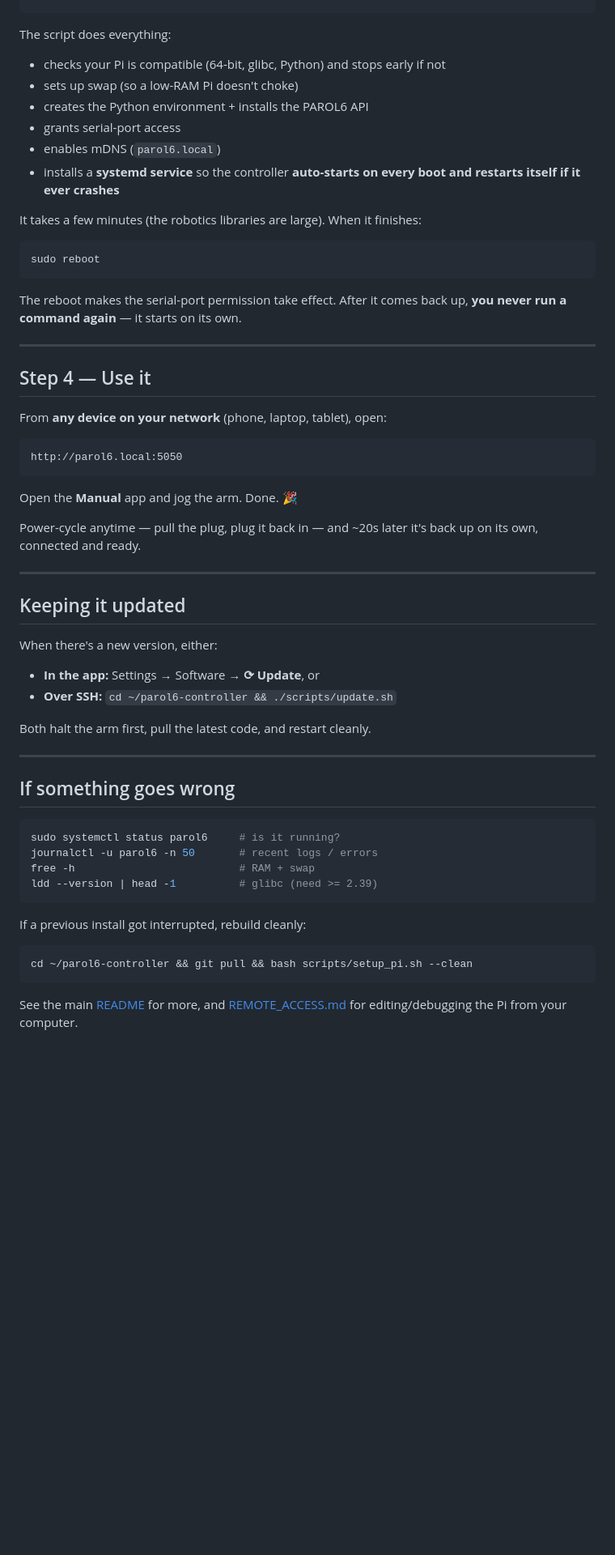
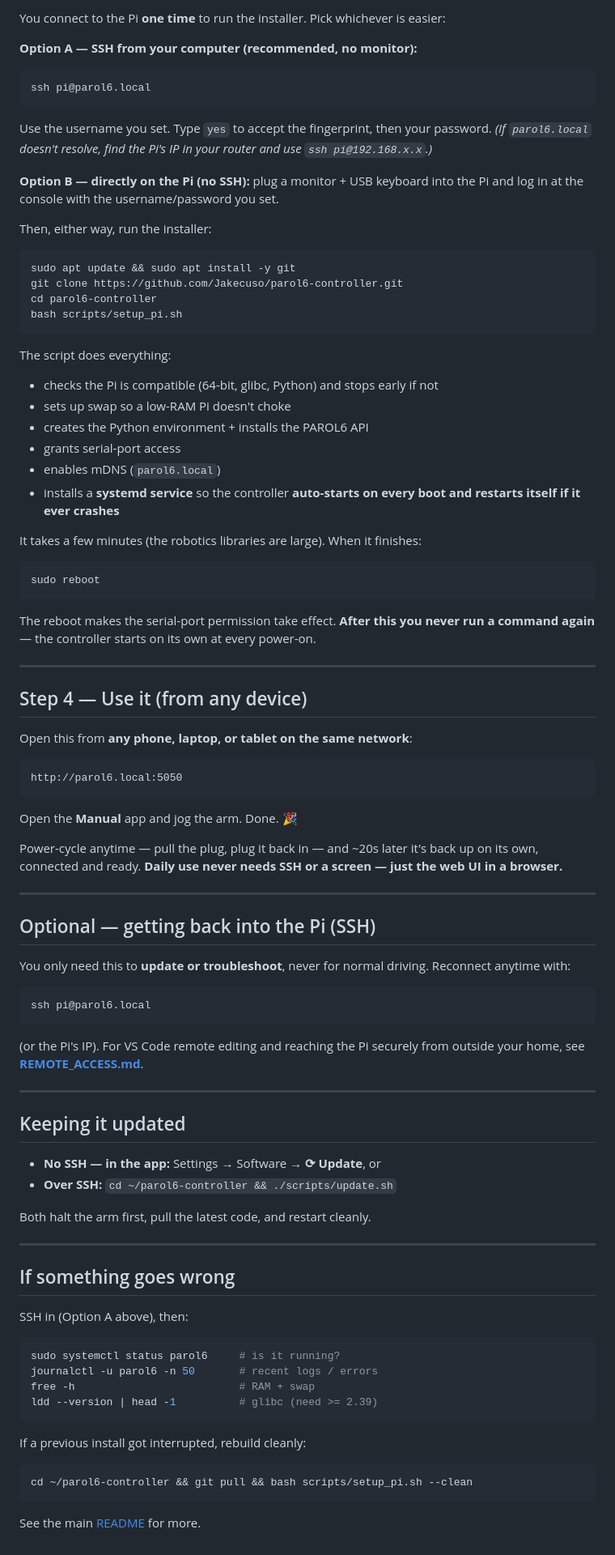
Before and after one commit to Jakecuso/parol6-controller, a Markdown page: docs/PI_SETUP.md, the part around one of its changes. Shown at 81% size. GitHub-like rendering; blank space fills up the shorter version.

````diff
--- a/docs/PI_SETUP.md
+++ b/docs/PI_SETUP.md
@@ -81,44 +75,71 @@ bash scripts/setup_pi.sh
+You connect to the Pi **one time** to run the installer. Pick whichever is easier:
+
+**Option A — SSH from your computer (recommended, no monitor):**
+```bash
+ssh pi@parol6.local
+```
+Use the username you set. Type `yes` to accept the fingerprint, then your password.
+*(If `parol6.local` doesn't resolve, find the Pi's IP in your router and use
+`ssh pi@192.168.x.x`.)*
+
+**Option B — directly on the Pi (no SSH):** plug a monitor + USB keyboard into the
+Pi and log in at the console with the username/password you set.
+
+Then, either way, run the installer:
+```bash
+sudo apt update && sudo apt install -y git
+git clone https://github.com/Jakecuso/parol6-controller.git
+cd parol6-controller
+bash scripts/setup_pi.sh
+```
+
 The script does everything:
-
-- checks your Pi is compatible (64-bit, glibc, Python) and stops early if not
-- sets up swap (so a low-RAM Pi doesn't choke)
+- checks the Pi is compatible (64-bit, glibc, Python) and stops early if not
+- sets up swap so a low-RAM Pi doesn't choke
 - creates the Python environment + installs the PAROL6 API
 - grants serial-port access
 - enables mDNS (`parol6.local`)
-- installs a **systemd service** so the controller **auto-starts on every boot
-  and restarts itself if it ever crashes**
+- installs a **systemd service** so the controller **auto-starts on every boot and
+  restarts itself if it ever crashes**
 
 It takes a few minutes (the robotics libraries are large). When it finishes:
-
 ```bash
 sudo reboot
 ```
-
-The reboot makes the serial-port permission take effect. After it comes back up,
-**you never run a command again** — it starts on its own.
+The reboot makes the serial-port permission take effect. **After this you never run
+a command again** — the controller starts on its own at every power-on.
 
 ---
 
-## Step 4 — Use it
+## Step 4 — Use it (from any device)
 
-From **any device on your network** (phone, laptop, tablet), open:
-
+Open this from **any phone, laptop, or tablet on the same network**:
 ```
 http://parol6.local:5050
 ```
-
 Open the **Manual** app and jog the arm. Done. 🎉
 
-Power-cycle anytime — pull the plug, plug it back in — and ~20s later it's back
-up on its own, connected and ready.
+Power-cycle anytime — pull the plug, plug it back in — and ~20s later it's back up
+on its own, connected and ready. **Daily use never needs SSH or a screen — just the
+web UI in a browser.**
+
+---
+
+## Optional — getting back into the Pi (SSH)
+
+You only need this to **update or troubleshoot**, never for normal driving.
+Reconnect anytime with:
+```bash
+ssh pi@parol6.local
+```
+(or the Pi's IP). For VS Code remote editing and reaching the Pi securely from
+outside your home, see **[REMOTE_ACCESS.md](REMOTE_ACCESS.md)**.
 
 ---
 
 ## Keeping it updated
 
-When there's a new version, either:
-
-- **In the app:** Settings → Software → **⟳ Update**, or
+- **No SSH — in the app:** Settings → Software → **⟳ Update**, or
 - **Over SSH:** `cd ~/parol6-controller && ./scripts/update.sh`
 
 Both halt the arm first, pull the latest code, and restart cleanly.
@@ -127,18 +148,15 @@ Both halt the arm first, pull the latest code, and restart cleanly.
 
 ## If something goes wrong
 
+SSH in (Option A above), then:
 ```bash
 sudo systemctl status parol6     # is it running?
 journalctl -u parol6 -n 50       # recent logs / errors
 free -h                          # RAM + swap
 ldd --version | head -1          # glibc (need >= 2.39)
 ```
-
 If a previous install got interrupted, rebuild cleanly:
 ```bash
 cd ~/parol6-controller && git pull && bash scripts/setup_pi.sh --clean
 ```
-
-See the main [README](../README.md#troubleshooting) for more, and
-[REMOTE_ACCESS.md](REMOTE_ACCESS.md) for editing/debugging the Pi from your
-computer.
+See the main [README](../README.md#troubleshooting) for more.
````
Also changed, not shown: other parts of docs/PI_SETUP.md (+64 -70 lines).
